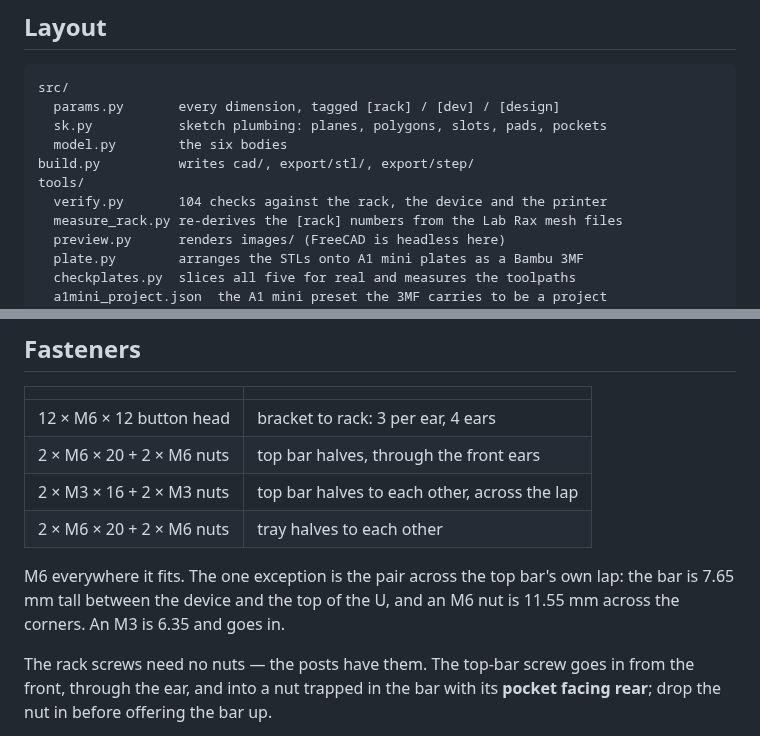
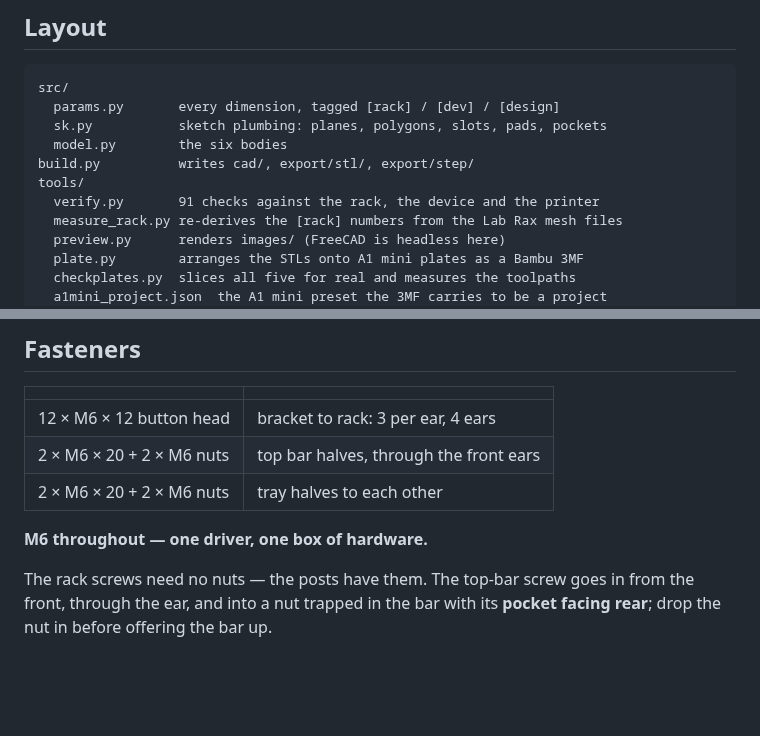
Before and after one commit to vvyroubal/LabRax-components, a Markdown page: README.md, 2 parts joined by grey strips. Rendered like a GitHub page; blank space fills up the shorter version.

```diff
--- a/README.md
+++ b/README.md
@@ -30,7 +30,7 @@ src/
   model.py        the six bodies
 build.py          writes cad/, export/stl/, export/step/
 tools/
-  verify.py       104 checks against the rack, the device and the printer
+  verify.py       91 checks against the rack, the device and the printer
   measure_rack.py re-derives the [rack] numbers from the Lab Rax mesh files
   preview.py      renders images/ (FreeCAD is headless here)
   plate.py        arranges the STLs onto A1 mini plates as a Bambu 3MF
@@ -105,12 +105,9 @@ opening in the middle.
 |---|---|
 | 12 × M6 × 12 button head | bracket to rack: 3 per ear, 4 ears |
 | 2 × M6 × 20 + 2 × M6 nuts | top bar halves, through the front ears |
-| 2 × M3 × 16 + 2 × M3 nuts | top bar halves to each other, across the lap |
 | 2 × M6 × 20 + 2 × M6 nuts | tray halves to each other |
 
-M6 everywhere it fits. The one exception is the pair across the top bar's own
-lap: the bar is 7.65 mm tall between the device and the top of the U, and an
-M6 nut is 11.55 mm across the corners. An M3 is 6.35 and goes in.
+**M6 throughout — one driver, one box of hardware.**
 
 The rack screws need no nuts — the posts have them. The top-bar screw goes in
 from the front, through the ear, and into a nut trapped in the bar with its
```
Also changed, not shown: other parts of README.md (+17 -18 lines), docs/print-settings.md (+5 -3 lines), images/assembly-iso.png, 13 other files.
